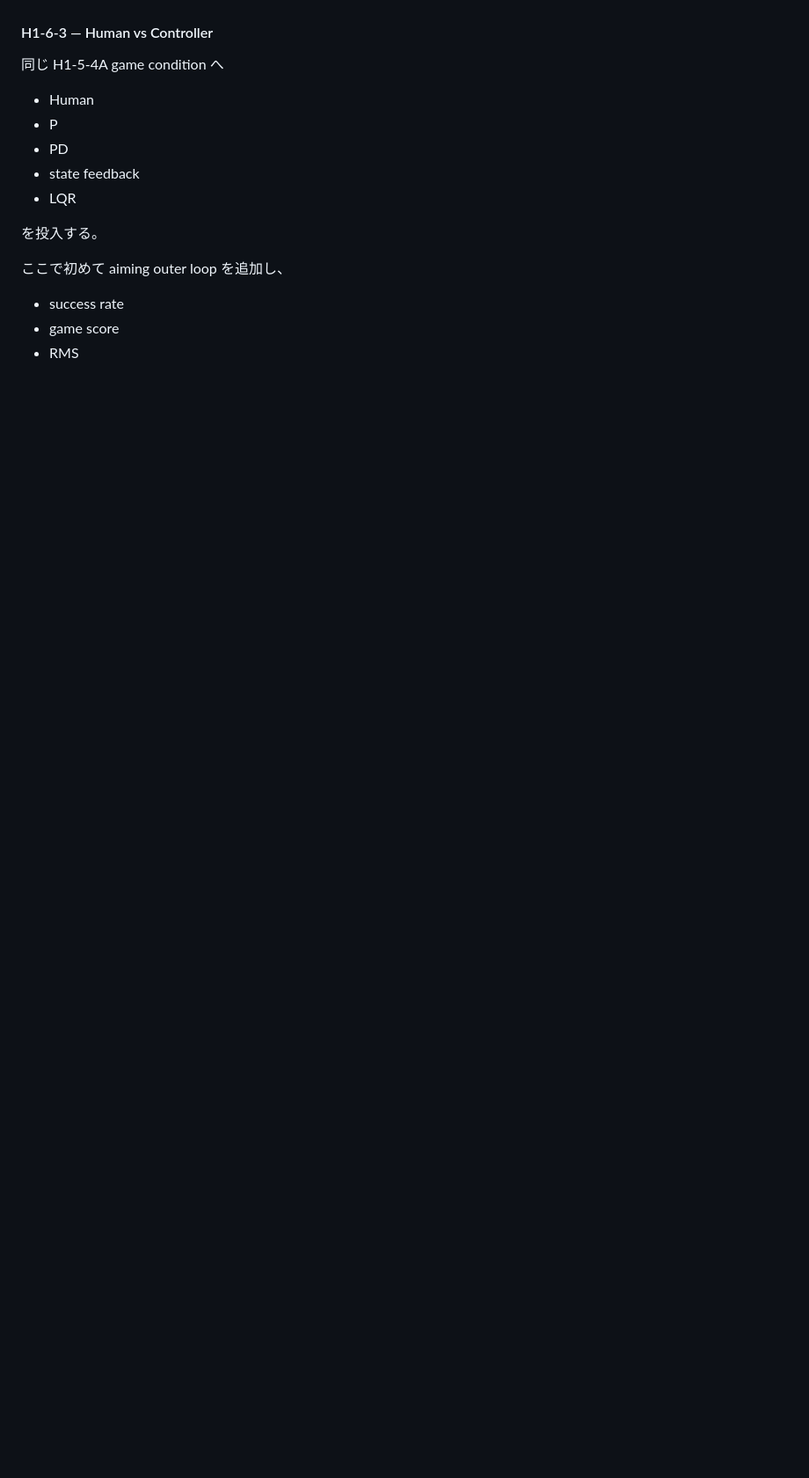
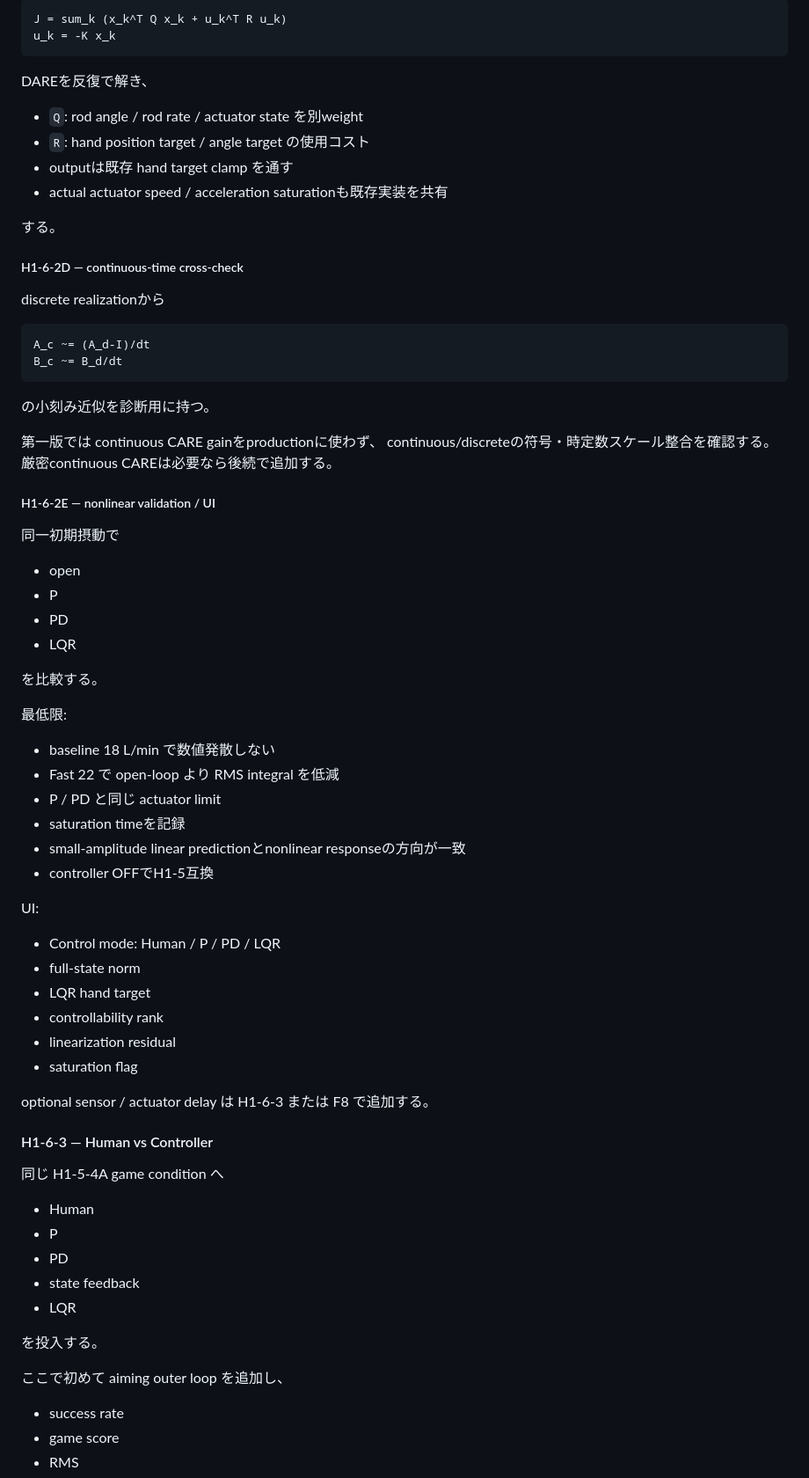
Before and after one commit to InSuns21/biped-control-lab, a Markdown page: SHOWER_TVC_3D_GAME_PLAN.md, the part around one of its changes. Shown at 88% size. Drawn GitHub-style; blank space fills up the shorter version.

````diff
--- a/SHOWER_TVC_3D_GAME_PLAN.md
+++ b/SHOWER_TVC_3D_GAME_PLAN.md
@@ -1687,3 +1754,62 @@ delta q, delta qdot
+```text
+J = sum_k (x_k^T Q x_k + u_k^T R u_k)
+u_k = -K x_k
+```
+
+DAREを反復で解き、
+
+- `Q`: rod angle / rod rate / actuator state を別weight
+- `R`: hand position target / angle target の使用コスト
+- outputは既存 hand target clamp を通す
+- actual actuator speed / acceleration saturationも既存実装を共有
+
+する。
+
+##### H1-6-2D — continuous-time cross-check
+
+discrete realizationから
+
+```text
+A_c ~= (A_d-I)/dt
+B_c ~= B_d/dt
+```
+
+の小刻み近似を診断用に持つ。
+
+第一版では continuous CARE gainをproductionに使わず、
+continuous/discreteの符号・時定数スケール整合を確認する。
+厳密continuous CAREは必要なら後続で追加する。
+
+##### H1-6-2E — nonlinear validation / UI
+
+同一初期摂動で
+
+- open
+- P
+- PD
+- LQR
+
+を比較する。
+
+最低限:
+
+- baseline 18 L/min で数値発散しない
+- Fast 22 で open-loop より RMS integral を低減
+- P / PD と同じ actuator limit
+- saturation timeを記録
+- small-amplitude linear predictionとnonlinear responseの方向が一致
+- controller OFFでH1-5互換
+
+UI:
+
+- Control mode: Human / P / PD / LQR
+- full-state norm
+- LQR hand target
+- controllability rank
+- linearization residual
+- saturation flag
+
+optional sensor / actuator delay は H1-6-3 または F8 で追加する。
 
 #### H1-6-3 — Human vs Controller
 
````
Also changed, not shown: other parts of SHOWER_TVC_3D_GAME_PLAN.md (+83 -16 lines).
